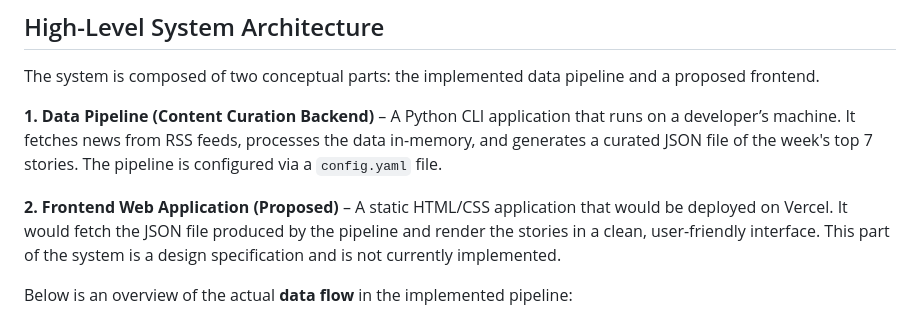
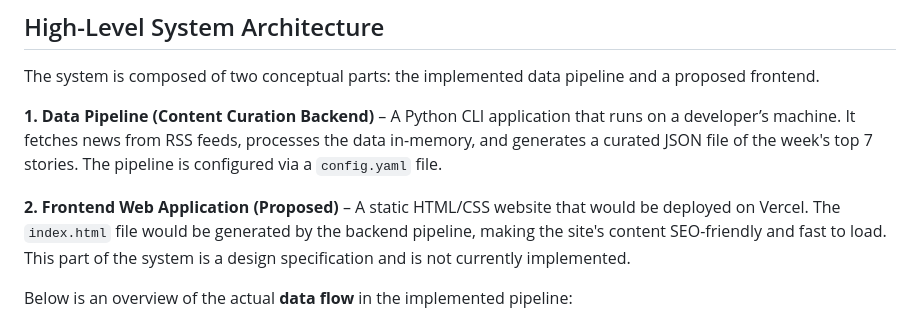
Before and after one commit to embark-delve/lastweekin.tech, a Markdown page: docs/lwit-spec-architecture.md, the part around one of its changes. Rendered like a GitHub page.

```diff
--- a/docs/lwit-spec-architecture.md
+++ b/docs/lwit-spec-architecture.md
@@ -194,10 +194,8 @@ feeds, processes the data in-memory, and generates a curated JSON file
 of the week's top 7 stories. The pipeline is configured via a `config.yaml`
 file.
 
-**2. Frontend Web Application (Proposed)** – A static HTML/CSS application
-that would be deployed on Vercel. It would fetch the JSON file produced
-by the pipeline and render the stories in a clean, user-friendly
-interface. This part of the system is a design specification and is not
+**2. Frontend Web Application (Proposed)** – A static HTML/CSS website
+that would be deployed on Vercel. The `index.html` file would be generated by the backend pipeline, making the site's content SEO-friendly and fast to load. This part of the system is a design specification and is not
 currently implemented.
 
 Below is an overview of the actual **data flow** in the implemented
```
Also changed, not shown: other parts of docs/lwit-spec-architecture.md (+15 -17 lines).
